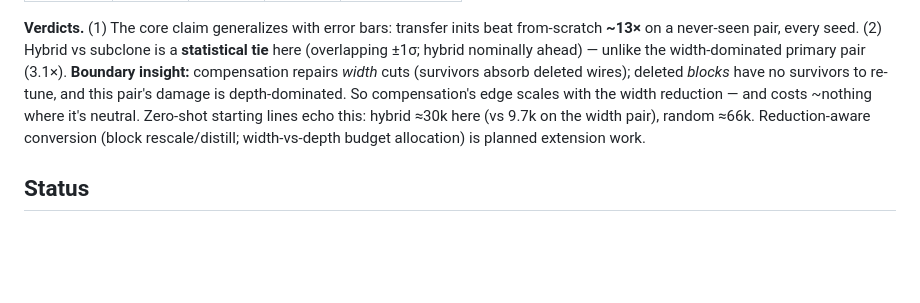
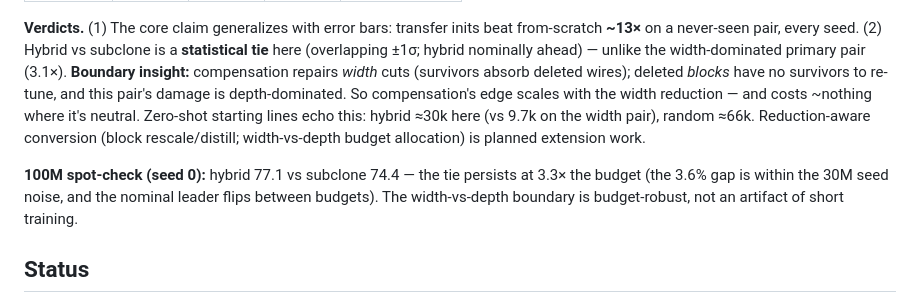
Before and after one commit to rsdpyenugula/ScaleOp, a Markdown page: project_docs/reports/M5.md, the part around the change. Rendered like a GitHub page; blank space fills up the shorter version.

Commit message:
100M spot-check: unseen-pair tie is budget-robust (77.1 vs 74.4, leader flips)

```diff
--- a/project_docs/reports/M5.md
+++ b/project_docs/reports/M5.md
@@ -97,6 +97,8 @@ A conversion regime the method was never tuned on: depth **halves** (24→12 blo
 
 **Verdicts.** (1) The core claim generalizes with error bars: transfer inits beat from-scratch **~13×** on a never-seen pair, every seed. (2) Hybrid vs subclone is a **statistical tie** here (overlapping ±1σ; hybrid nominally ahead) — unlike the width-dominated primary pair (3.1×). **Boundary insight:** compensation repairs *width* cuts (survivors absorb deleted wires); deleted *blocks* have no survivors to re-tune, and this pair's damage is depth-dominated. So compensation's edge scales with the width reduction — and costs ~nothing where it's neutral. Zero-shot starting lines echo this: hybrid ≈30k here (vs 9.7k on the width pair), random ≈66k. Reduction-aware conversion (block rescale/distill; width-vs-depth budget allocation) is planned extension work.
 
+**100M spot-check (seed 0):** hybrid 77.1 vs subclone 74.4 — the tie persists at 3.3× the budget (the 3.6% gap is within the 30M seed noise, and the nominal leader flips between budgets). The width-vs-depth boundary is budget-robust, not an artifact of short training.
+
 ## Status
 
 M5 acceptance met — and exceeded: recovery curves + final table + compute accounting, a winning method (hybrid), hardening across six metrics, two domains, two context lengths, two budgets, and a 3-seed unseen-pair validation with a mapped method boundary. Remaining pre-arXiv: subcloning-fidelity check vs the reference recipe (R3.3), then the paper draft from `paper1_outline.md`.
```
Also changed, not shown: project_docs/reports/paper1_outline.md (+2 -1 lines).
